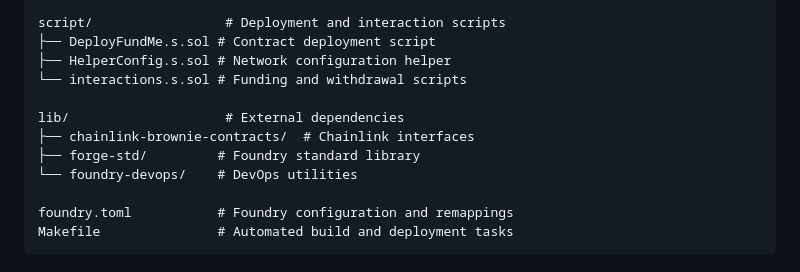
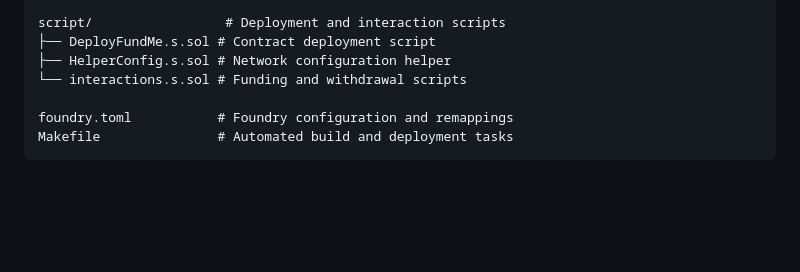
Before and after one commit to M0SSAD/FundMe, a Markdown page: README.md, the part around the change. Drawn GitHub-style; blank space fills up the shorter version.

```diff
--- a/README.md
+++ b/README.md
@@ -35,11 +35,6 @@ script/                 # Deployment and interaction scripts
 ├── DeployFundMe.s.sol # Contract deployment script
 ├── HelperConfig.s.sol # Network configuration helper
 └── interactions.s.sol # Funding and withdrawal scripts
-
-lib/                    # External dependencies
-├── chainlink-brownie-contracts/  # Chainlink interfaces
-├── forge-std/         # Foundry standard library
-└── foundry-devops/    # DevOps utilities
 
 foundry.toml           # Foundry configuration and remappings
 Makefile               # Automated build and deployment tasks
```
